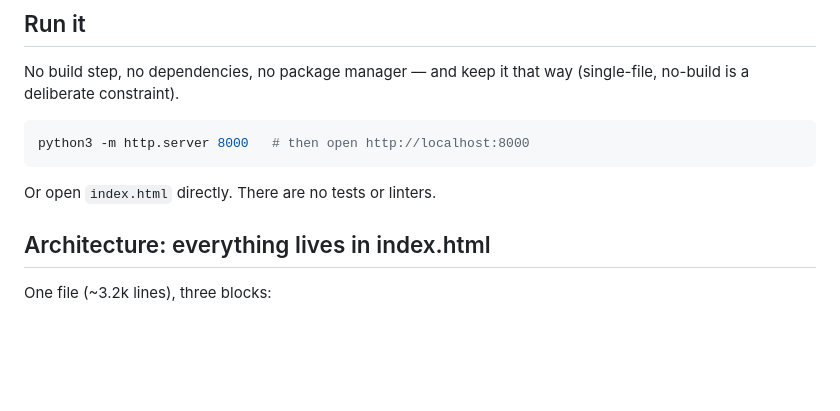
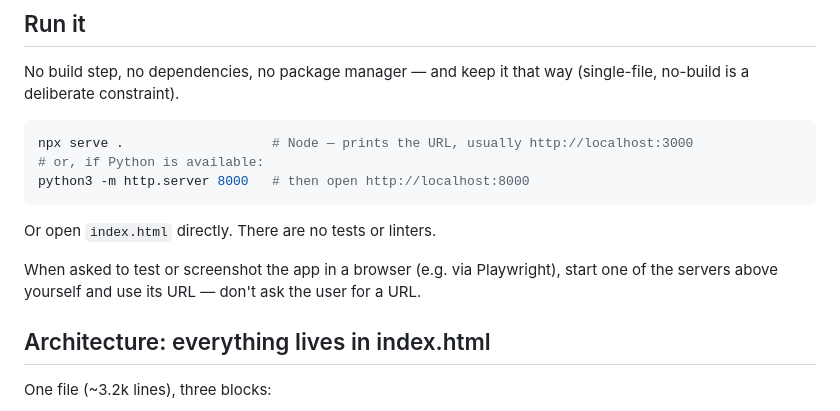
Before and after one commit to fct4r8jk6f-cmyk/perchapp, a Markdown page: CLAUDE.md, the part around the change. Drawn GitHub-style; blank space fills up the shorter version.

Commit message:
CLAUDE.md: document npx serve and self-serve instruction for browser testing
https://claude.ai/code/session_01JNj6tc3kS4QDDa1Avwi6pN

````diff
--- a/CLAUDE.md
+++ b/CLAUDE.md
@@ -11,10 +11,14 @@ An interactive product demo for **Perch** — a small-group friend-making app. E
 No build step, no dependencies, no package manager — and keep it that way (single-file, no-build is a deliberate constraint).
 
 ```sh
+npx serve .                   # Node — prints the URL, usually http://localhost:3000
+# or, if Python is available:
 python3 -m http.server 8000   # then open http://localhost:8000
 ```
 
 Or open `index.html` directly. There are no tests or linters.
+
+When asked to test or screenshot the app in a browser (e.g. via Playwright), start one of the servers above yourself and use its URL — don't ask the user for a URL.
 
 ## Architecture: everything lives in index.html
 
````
